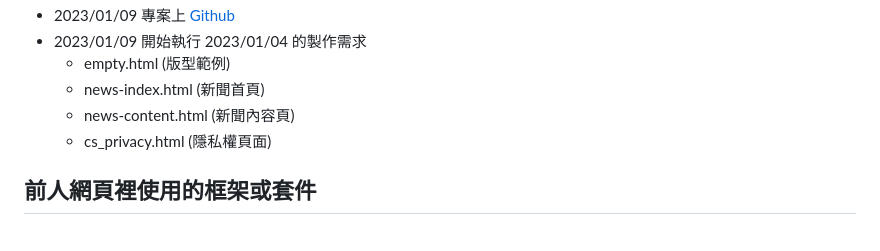
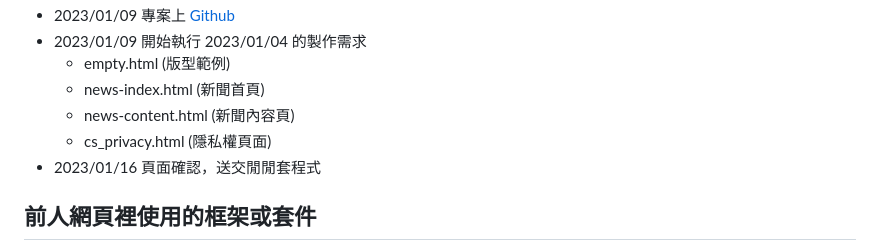
Before and after one commit to ossian-to/lager.lrg, a Markdown page: README.md, the part around the change. GitHub-like rendering.

Commit message:
更新 README.md

```diff
--- a/README.md
+++ b/README.md
@@ -19,6 +19,7 @@
     - news-index.html (新聞首頁)
     - news-content.html (新聞內容頁)
     - cs_privacy.html (隱私權頁面)
+  - 2023/01/16 頁面確認，送交閒閒套程式
 
 ## 前人網頁裡使用的框架或套件
 
```
